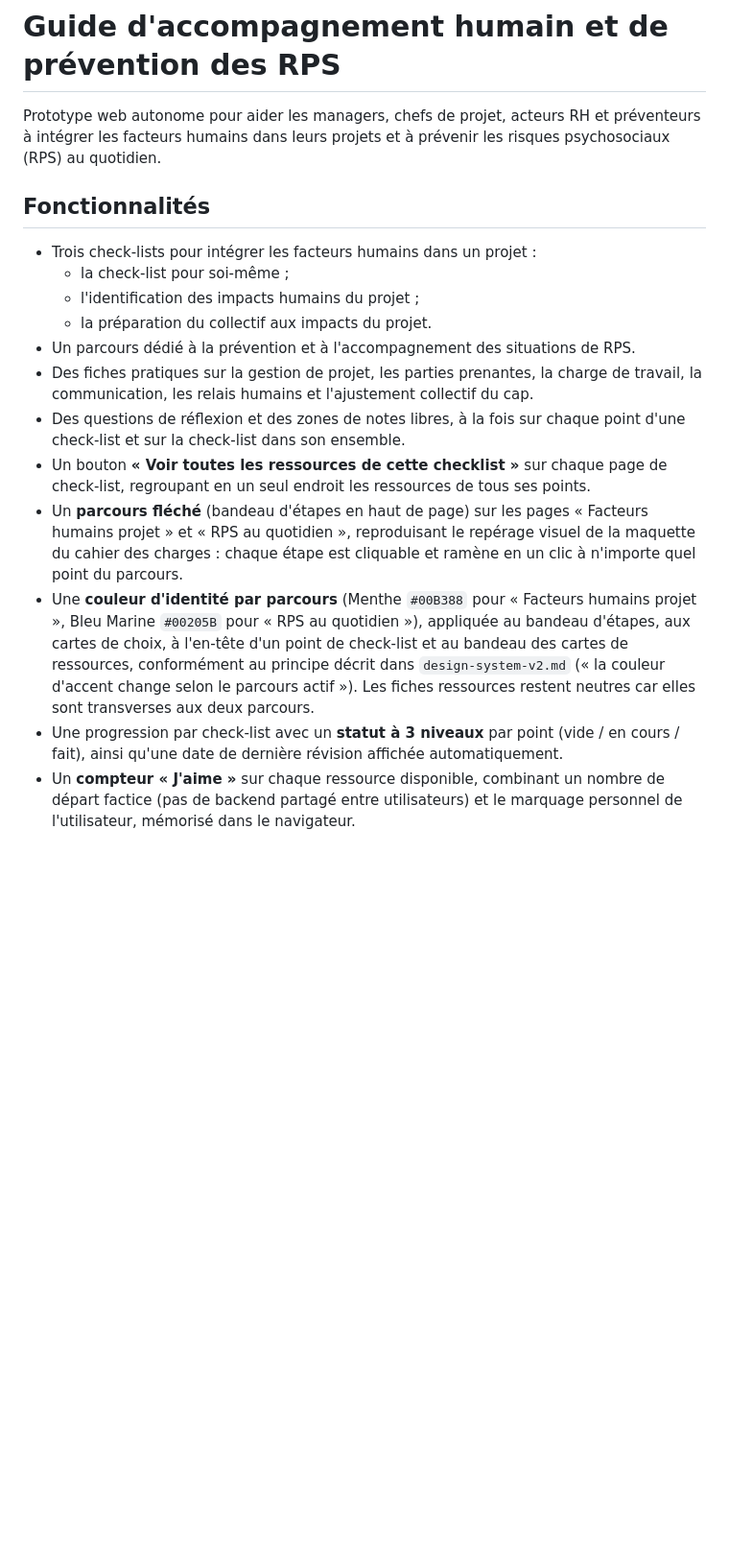
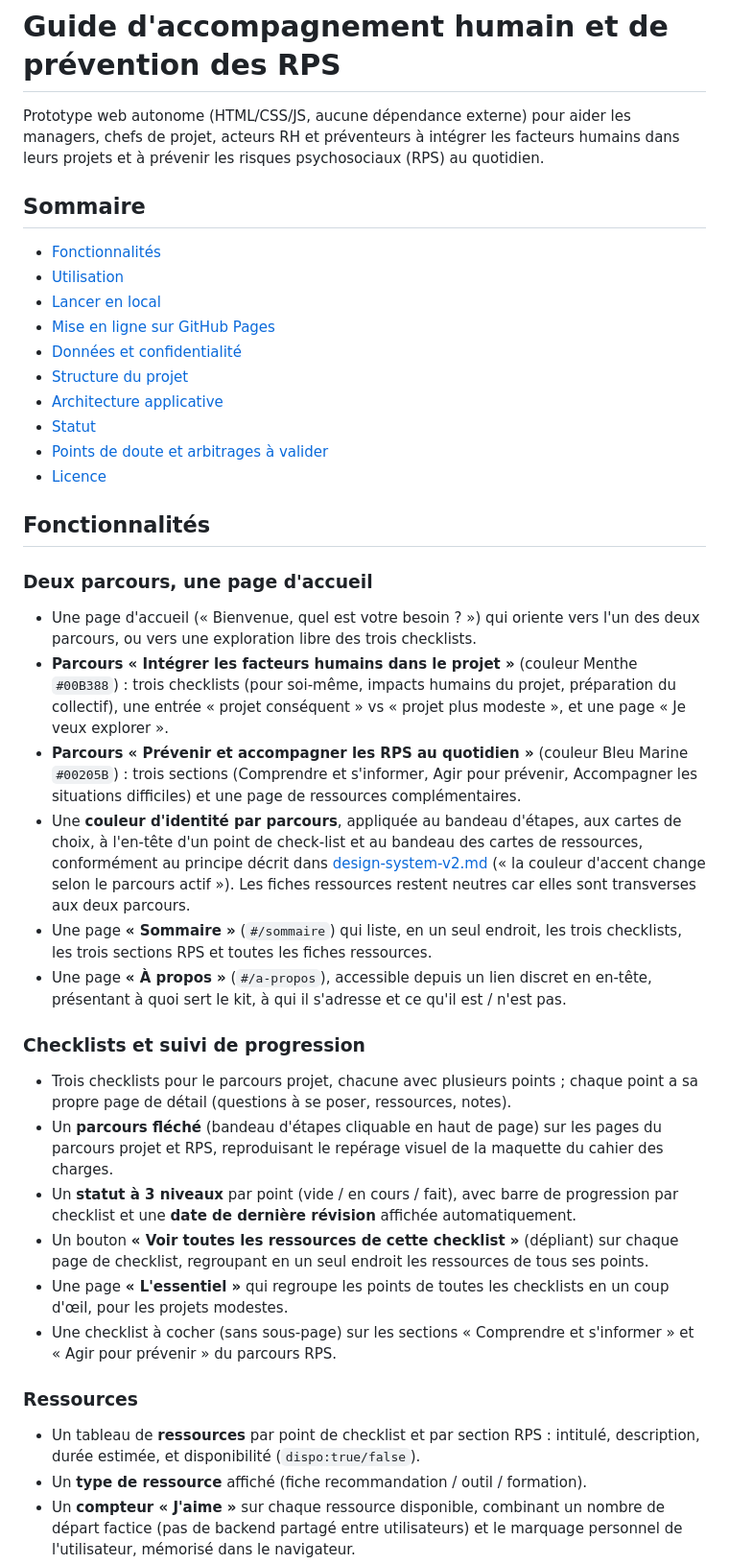
Before and after one commit to m47r18/kitrps, a Markdown page: README.md, the part around one of its changes. Shown at 96% size. Rendered like a GitHub page; blank space fills up the shorter version.

Commit message:
docs: mettre à jour le README (mode sombre, nouveau projet, sommaire, architecture)

```diff
--- a/README.md
+++ b/README.md
@@ -1,18 +1,42 @@
 # Guide d'accompagnement humain et de prévention des RPS
 
-Prototype web autonome pour aider les managers, chefs de projet, acteurs RH et préventeurs à intégrer les facteurs humains dans leurs projets et à prévenir les risques psychosociaux (RPS) au quotidien.
+Prototype web autonome (HTML/CSS/JS, aucune dépendance externe) pour aider les managers, chefs de projet, acteurs RH et préventeurs à intégrer les facteurs humains dans leurs projets et à prévenir les risques psychosociaux (RPS) au quotidien.
+
+## Sommaire
+
+- [Fonctionnalités](#fonctionnalités)
+- [Utilisation](#utilisation)
+- [Lancer en local](#lancer-en-local)
+- [Mise en ligne sur GitHub Pages](#mise-en-ligne-sur-github-pages)
+- [Données et confidentialité](#données-et-confidentialité)
+- [Structure du projet](#structure-du-projet)
+- [Architecture applicative](#architecture-applicative)
+- [Statut](#statut)
+- [Points de doute et arbitrages à valider](#points-de-doute-et-arbitrages-à-valider)
+- [Licence](#licence)
 
 ## Fonctionnalités
 
-- Trois check-lists pour intégrer les facteurs humains dans un projet :
-  - la check-list pour soi-même ;
-  - l'identification des impacts humains du projet ;
-  - la préparation du collectif aux impacts du projet.
-- Un parcours dédié à la prévention et à l'accompagnement des situations de RPS.
-- Des fiches pratiques sur la gestion de projet, les parties prenantes, la charge de travail, la communication, les relais humains et l'ajustement collectif du cap.
-- Des questions de réflexion et des zones de notes libres, à la fois sur chaque point d'une check-list et sur la check-list dans son ensemble.
-- Un bouton **« Voir toutes les ressources de cette checklist »** sur chaque page de check-list, regroupant en un seul endroit les ressources de tous ses points.
-- Un **parcours fléché** (bandeau d'étapes en haut de page) sur les pages « Facteurs humains projet » et « RPS au quotidien », reproduisant le repérage visuel de la maquette du cahier des charges : chaque étape est cliquable et ramène en un clic à n'importe quel point du parcours.
-- Une **couleur d'identité par parcours** (Menthe `#00B388` pour « Facteurs humains projet », Bleu Marine `#00205B` pour « RPS au quotidien »), appliquée au bandeau d'étapes, aux cartes de choix, à l'en-tête d'un point de check-list et au bandeau des cartes de ressources, conformément au principe décrit dans `design-system-v2.md` (« la couleur d'accent change selon le parcours actif »). Les fiches ressources restent neutres car elles sont transverses aux deux parcours.
-- Une progression par check-list avec un **statut à 3 niveaux** par point (vide / en cours / fait), ainsi qu'une date de dernière révision affichée automatiquement.
+### Deux parcours, une page d'accueil
+
+- Une page d'accueil (« Bienvenue, quel est votre besoin ? ») qui oriente vers l'un des deux parcours, ou vers une exploration libre des trois checklists.
+- **Parcours « Intégrer les facteurs humains dans le projet »** (couleur Menthe `#00B388`) : trois checklists (pour soi-même, impacts humains du projet, préparation du collectif), une entrée « projet conséquent » vs « projet plus modeste », et une page « Je veux explorer ».
+- **Parcours « Prévenir et accompagner les RPS au quotidien »** (couleur Bleu Marine `#00205B`) : trois sections (Comprendre et s'informer, Agir pour prévenir, Accompagner les situations difficiles) et une page de ressources complémentaires.
+- Une **couleur d'identité par parcours**, appliquée au bandeau d'étapes, aux cartes de choix, à l'en-tête d'un point de check-list et au bandeau des cartes de ressources, conformément au principe décrit dans [design-system-v2.md](design-system-v2.md) (« la couleur d'accent change selon le parcours actif »). Les fiches ressources restent neutres car elles sont transverses aux deux parcours.
+- Une page **« Sommaire »** (`#/sommaire`) qui liste, en un seul endroit, les trois checklists, les trois sections RPS et toutes les fiches ressources.
+- Une page **« À propos »** (`#/a-propos`), accessible depuis un lien discret en en-tête, présentant à quoi sert le kit, à qui il s'adresse et ce qu'il est / n'est pas.
+
+### Checklists et suivi de progression
+
+- Trois checklists pour le parcours projet, chacune avec plusieurs points ; chaque point a sa propre page de détail (questions à se poser, ressources, notes).
+- Un **parcours fléché** (bandeau d'étapes cliquable en haut de page) sur les pages du parcours projet et RPS, reproduisant le repérage visuel de la maquette du cahier des charges.
+- Un **statut à 3 niveaux** par point (vide / en cours / fait), avec barre de progression par checklist et une **date de dernière révision** affichée automatiquement.
+- Un bouton **« Voir toutes les ressources de cette checklist »** (dépliant) sur chaque page de checklist, regroupant en un seul endroit les ressources de tous ses points.
+- Une page **« L'essentiel »** qui regroupe les points de toutes les checklists en un coup d'œil, pour les projets modestes.
+- Une checklist à cocher (sans sous-page) sur les sections « Comprendre et s'informer » et « Agir pour prévenir » du parcours RPS.
+
+### Ressources
+
+- Un tableau de **ressources** par point de checklist et par section RPS : intitulé, description, durée estimée, et disponibilité (`dispo:true/false`).
+- Un **type de ressource** affiché (fiche recommandation / outil / formation).
 - Un **compteur « J'aime »** sur chaque ressource disponible, combinant un nombre de départ factice (pas de backend partagé entre utilisateurs) et le marquage personnel de l'utilisateur, mémorisé dans le navigateur.
```
Also changed, not shown: other parts of README.md (+44 -21 lines).
